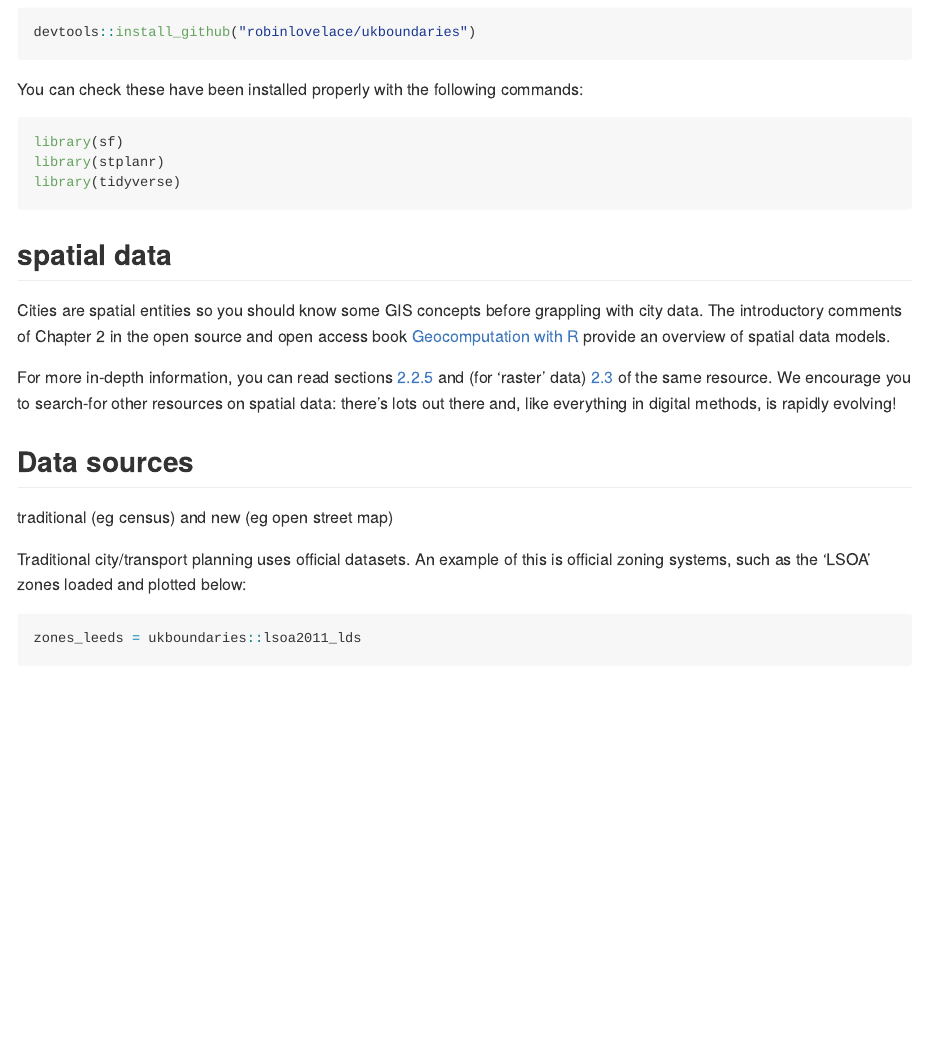
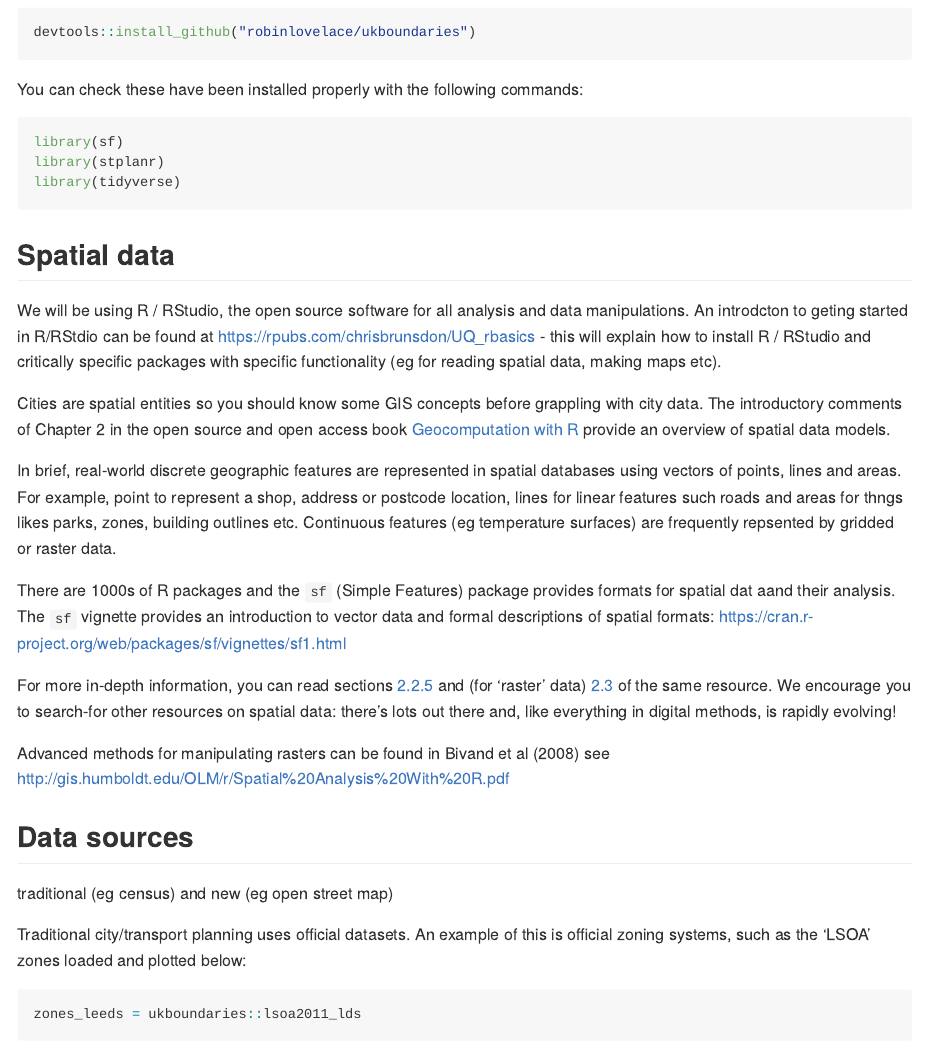
Before and after one commit to zhuocode/scities, an R Markdown document (README.Rmd): the page in a window 1100 px wide, from 910 px down. Rendered offline with R 4.5, knitr and Pandoc, with nearby package versions; some code elsewhere in the file could not run offline.

Commit message:
Update README.Rmd
Some initial edits on spatial data by Lex

```diff
--- a/README.Rmd
+++ b/README.Rmd
@@ -75,13 +75,22 @@ library(tidyverse)
 
 
 
-## spatial data
+## Spatial data
+
+We will be using R / RStudio, the open source software for all analysis and data manipulations. An introdcton to geting started in R/RStdio can be found at https://rpubs.com/chrisbrunsdon/UQ_rbasics - this will explain how to install R / RStudio and critically specific packages with specific functionality (eg for reading spatial data, making maps etc).
 
 Cities are spatial entities so you should know some GIS concepts before grappling with city data.
 The introductory comments of Chapter 2 in the open source and open access book [Geocomputation with R](https://geocompr.robinlovelace.net/spatial-class.html) provide an overview of spatial data models.
 
+In brief, real-world discrete geographic features are represented in spatial databases using vectors of points, lines and areas. For example, point to represent a shop, address or postcode location, lines for linear features such roads and areas for thngs likes parks, zones, building outlines etc. Continuous features (eg temperature surfaces) are frequently repsented by gridded or raster data.
+
+There are 1000s of R packages and the `sf` (Simple Features) package provides formats for spatial dat aand their analysis. The `sf` vignette provides an introduction to vector data and formal descriptions of spatial formats: https://cran.r-project.org/web/packages/sf/vignettes/sf1.html
+
 For more in-depth information, you can read sections [2.2.5](https://geocompr.robinlovelace.net/spatial-class.html#geometry) and (for 'raster' data) [2.3](https://geocompr.robinlovelace.net/spatial-class.html#raster-data) of the same resource.
 We encourage you to search-for other resources on spatial data: there's lots out there and, like everything in digital methods, is rapidly evolving!
+
+Advanced methods for manipulating rasters can be found in Bivand et al (2008)
+see http://gis.humboldt.edu/OLM/r/Spatial%20Analysis%20With%20R.pdf
 
 ## Data sources
 
```
